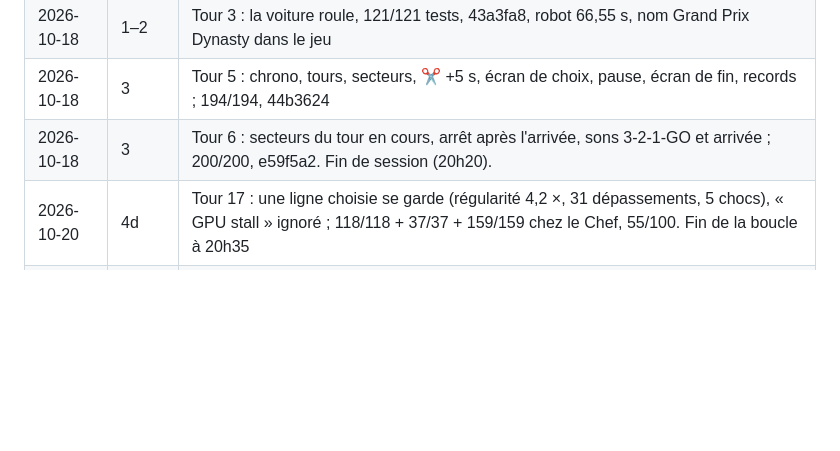
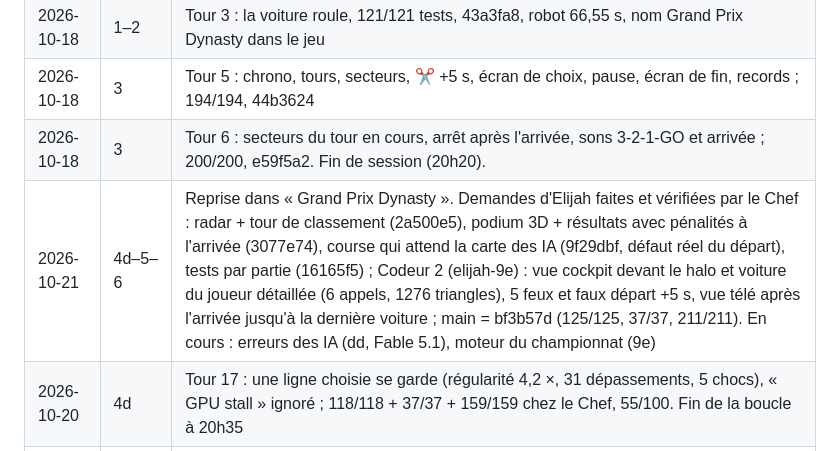
Before and after one commit to cotangeante-pi/Grand-Prix-Dynasty, a Markdown page: SUIVI.md, the part around the change. Rendered like a GitHub page; blank space fills up the shorter version.

Commit message:
Chef : main = bf3b57d vérifié (cockpit, feux, vue après l'arrivée, podium)
Co-Authored-By: Claude Opus 5.5 <noreply@anthropic.com>

```diff
--- a/SUIVI.md
+++ b/SUIVI.md
@@ -136,6 +136,7 @@ Découpage de l'étape 4 : 4a (tours 7–8 : circuit technique, une IA seule ≤
 | 2026-10-18 | 1–2 | Tour 3 : la voiture roule, 121/121 tests, 43a3fa8, robot 66,55 s, nom Grand Prix Dynasty dans le jeu |
 | 2026-10-18 | 3 | Tour 5 : chrono, tours, secteurs, ✂ +5 s, écran de choix, pause, écran de fin, records ; 194/194, 44b3624 |
 | 2026-10-18 | 3 | Tour 6 : secteurs du tour en cours, arrêt après l'arrivée, sons 3-2-1-GO et arrivée ; 200/200, e59f5a2. Fin de session (20h20). |
+| 2026-10-21 | 4d–5–6 | Reprise dans « Grand Prix Dynasty ». Demandes d'Elijah faites et vérifiées par le Chef : radar + tour de classement (2a500e5), podium 3D + résultats avec pénalités à l'arrivée (3077e74), course qui attend la carte des IA (9f29dbf, défaut réel du départ), tests par partie (16165f5) ; Codeur 2 (elijah-9e) : vue cockpit devant le halo et voiture du joueur détaillée (6 appels, 1276 triangles), 5 feux et faux départ +5 s, vue télé après l'arrivée jusqu'à la dernière voiture ; main = bf3b57d (125/125, 37/37, 211/211). En cours : erreurs des IA (dd, Fable 5.1), moteur du championnat (9e) |
 | 2026-10-20 | 4d | Tour 17 : une ligne choisie se garde (régularité 4,2 ×, 31 dépassements, 5 chocs), « GPU stall » ignoré ; 118/118 + 37/37 + 159/159 chez le Chef, 55/100. Fin de la boucle à 20h35 |
 | 2026-10-20 | 4d | Tour 16 : caractère chiffré (régularité, agressivité, erreurs) et régularité sur main, 117/117 + 37/37 + 159/159 chez le Chef, 54/100 ; régularité à l'envers (0,274 contre 0,102 s) ; erreurs sur la branche tour-16 (149 erreurs, mais chocs) ; vainqueur ≠ poleman 0/30 |
 | 2026-10-20 | 4c | Tour 15 : IA_DEPASSEMENT = true sur main (fusion de repli : 28 dépassements, 4 chocs > 5 m/s, herbe 3666 pas, 20 voitures 0 choc) ; suivi en temps essayé et abandonné ; 116/116 + 37/37 + 159/159 chez le Chef, 54/100 |
```
